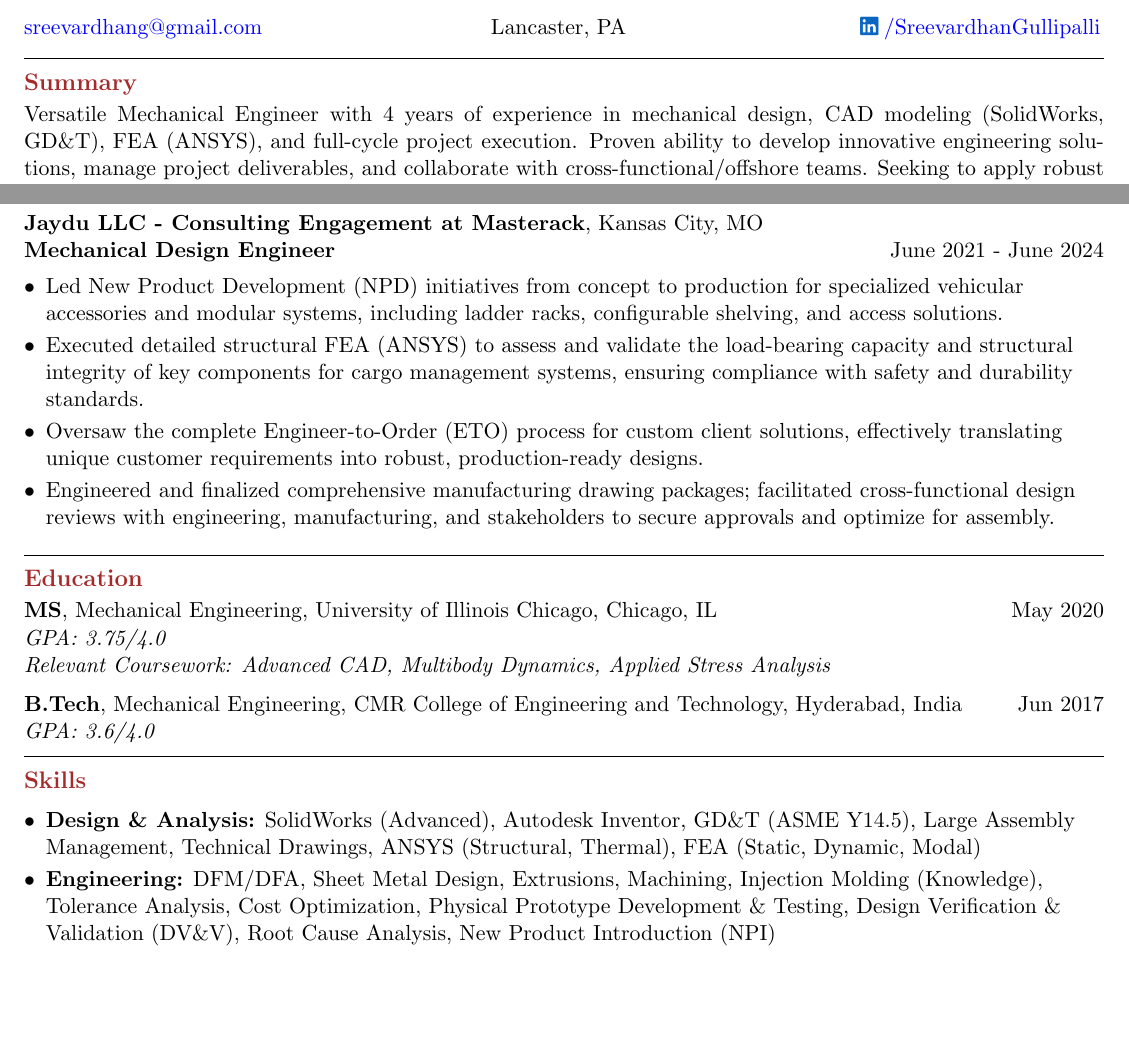
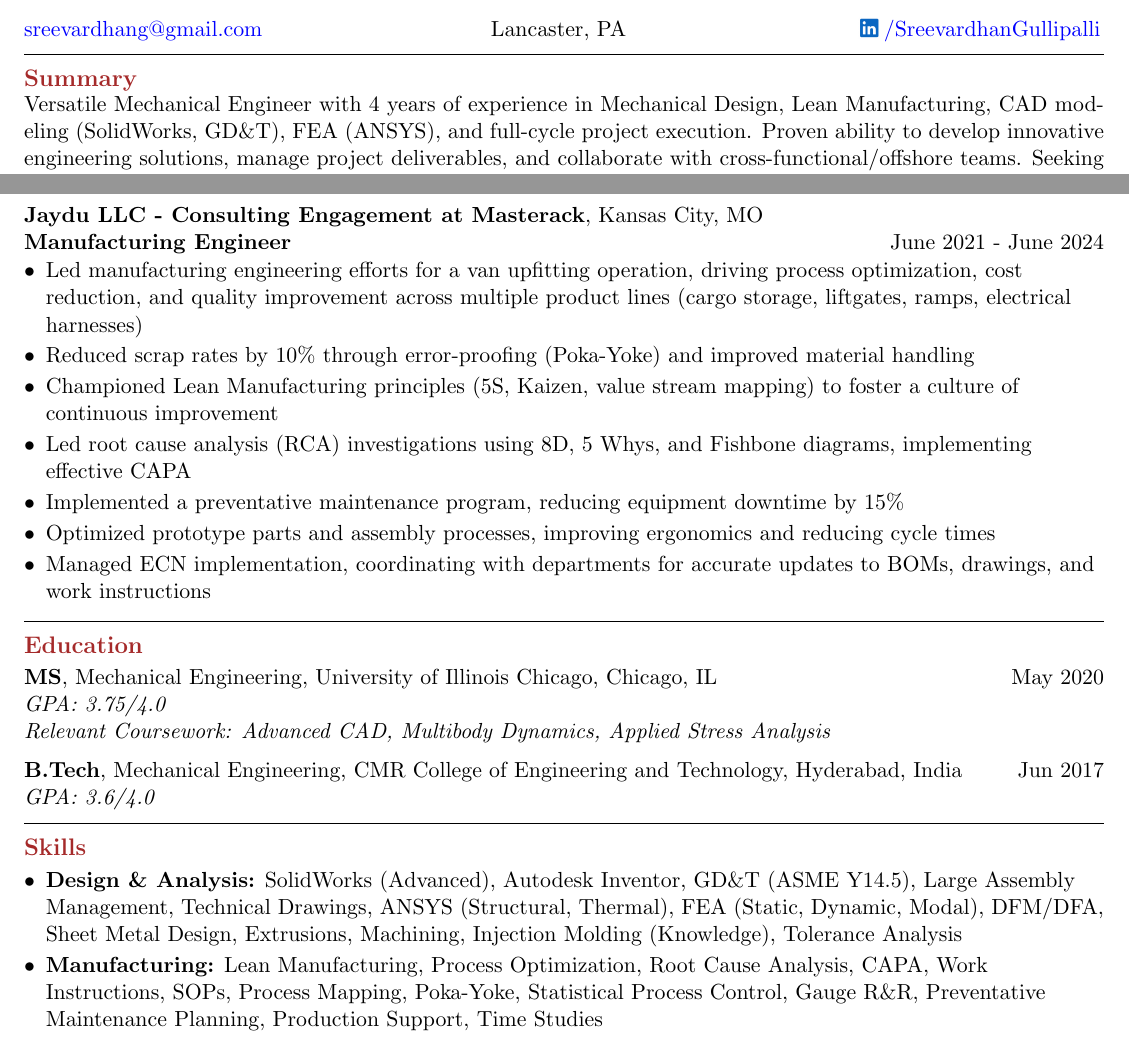
Before and after one commit to sreevardhang/Resume_industry, a LaTeX CV (SGullipalli-resume.tex): two parts of the page, joined at a grey line, cut so that both start at the same text, the shorter picture padded with empty space. Compiled offline with pdfLaTeX.

Commit message:
added lean manufacturing skills

```diff
--- a/SGullipalli-resume.tex
+++ b/SGullipalli-resume.tex
@@ -37,7 +37,7 @@
 %%%%%%%%%%%%%%%%%%%%%%%%%%%%%%%%%%%%%%%%%%%%%%%%%%%%%%%%
 \noindent \textbf{\large \textcolor{Brown}{Summary}}\vspace{2pt}\\
 \begin{justify}
-Versatile Mechanical Engineer with 4 years of experience in mechanical design, CAD modeling (SolidWorks, GD\&T), FEA (ANSYS), and full-cycle project execution. Proven ability to develop innovative engineering solutions, manage project deliverables, and collaborate with cross-functional/offshore teams. Seeking to apply robust design and problem-solving skills to challenging engineering roles.
+Versatile Mechanical Engineer with 4 years of experience in Mechanical Design, Lean Manufacturing, CAD modeling (SolidWorks, GD\&T), FEA (ANSYS), and full-cycle project execution. Proven ability to develop innovative engineering solutions, manage project deliverables, and collaborate with cross-functional/offshore teams. Seeking to apply robust problem-solving skills to challenging engineering roles.
 \end{justify}
 \vspace{-8pt}
 \noindent \rule[2pt]{\textwidth}{0.5pt}
@@ -55,16 +55,23 @@ Versatile Mechanical Engineer with 4 years of experience in mechanical design, C
 \item Spearheaded design standardization initiatives, systematically organized and documented large CAD databases to improve design reuse and streamline future development cycles.
 %\item Manage collaboration with an offshore engineering team (India), ensuring strict adherence to design standards, quality benchmarks, and project timelines for critical deliverables.
 \end{itemize}\vspace{-8pt}
-
+\vspace{4pt}
 \textbf{Jaydu LLC - Consulting Engagement at Masterack}, Kansas City, MO\\
-\textbf{Mechanical Design Engineer}\hfill \raggedright{June 2021 - June 2024}\\ % Title generalized
+\textbf{Manufacturing Engineer}\hfill \raggedright{June 2021 - June 2024}\\ % Title generalized
 \begin{itemize}[leftmargin=*, label=\textbullet]
 \setlength\itemsep{-2pt}
 \vspace{-8pt}
-\item Led New Product Development (NPD) initiatives from concept to production for specialized vehicular accessories and modular systems, including ladder racks, configurable shelving, and access solutions.
-\item Executed detailed structural FEA (ANSYS) to assess and validate the load-bearing capacity and structural integrity of key components for cargo management systems, ensuring compliance with safety and durability standards.
-\item Oversaw the complete Engineer-to-Order (ETO) process for custom client solutions, effectively translating unique customer requirements into robust, production-ready designs.
-\item Engineered and finalized comprehensive manufacturing drawing packages; facilitated cross-functional design reviews with engineering, manufacturing, and stakeholders to secure approvals and optimize for assembly.
+\item Led manufacturing engineering efforts for a van upfitting operation, driving process optimization, cost reduction, and quality improvement across multiple product lines (cargo storage, liftgates, ramps, electrical harnesses)
+\item Reduced scrap rates by 10\% through error-proofing (Poka-Yoke) and improved material handling
+\item Championed Lean Manufacturing principles (5S, Kaizen, value stream mapping) to foster a culture of continuous improvement
+\item	Led root cause analysis (RCA) investigations using 8D, 5 Whys, and Fishbone diagrams, implementing effective CAPA
+\item Implemented a preventative maintenance program, reducing equipment downtime by 15\%
+\item Optimized prototype parts and assembly processes, improving ergonomics and reducing cycle times
+\item Managed ECN implementation, coordinating with departments for accurate updates to BOMs, drawings, and work instructions
+%\item Led New Product Development (NPD) initiatives from concept to production for specialized vehicular accessories and modular systems, including ladder racks, configurable shelving, and access solutions.
+%\item Executed detailed structural FEA (ANSYS) to assess and validate the load-bearing capacity and structural integrity of key components for cargo management systems, ensuring compliance with safety and durability standards.
+%\item Oversaw the complete Engineer-to-Order (ETO) process for custom client solutions, effectively translating unique customer requirements into robust, production-ready designs.
+%\item Engineered and finalized comprehensive manufacturing drawing packages; facilitated cross-functional design reviews with engineering, manufacturing, and stakeholders to secure approvals and optimize for assembly.
 \end{itemize}
 \vspace{-8pt}
 \noindent \rule[2pt]{\textwidth}{0.5pt}
@@ -83,9 +90,10 @@ Versatile Mechanical Engineer with 4 years of experience in mechanical design, C
 \begin{itemize}[leftmargin=*, label=\textbullet]
 \setlength\itemsep{-2pt}
 \vspace{-8pt}
-\item \textbf{Design \& Analysis:} SolidWorks (Advanced), Autodesk Inventor, GD\&T (ASME Y14.5), Large Assembly Management, Technical Drawings, ANSYS (Structural, Thermal), FEA (Static, Dynamic, Modal)
+\item \textbf{Design \& Analysis:} SolidWorks (Advanced), Autodesk Inventor, GD\&T (ASME Y14.5), Large Assembly Management, Technical Drawings, ANSYS (Structural, Thermal), FEA (Static, Dynamic, Modal),
 %\item \textbf{Simulation \& Analysis:} ANSYS (Structural, Thermal), FEA (Static, Dynamic, Modal)
-\item \textbf{Engineering:} DFM/DFA, Sheet Metal Design, Extrusions, Machining, Injection Molding (Knowledge), Tolerance Analysis, Cost Optimization, Physical Prototype Development \& Testing, Design Verification \& Validation (DV\&V), Root Cause Analysis, New Product Introduction (NPI)
+DFM/DFA, Sheet Metal Design, Extrusions, Machining, Injection Molding (Knowledge), Tolerance Analysis
+\item \textbf{Manufacturing:} Lean Manufacturing, Process Optimization, Root Cause Analysis, CAPA, Work Instructions, SOPs, Process Mapping, Poka-Yoke, Statistical Process Control, Gauge R\&R, Preventative Maintenance Planning, Production Support, Time Studies
 %\item \textbf{Prototyping \& Validation:} Physical Prototype Development \& Testing, Design Verification \& Validation (DV\&V), Root Cause Analysis
 %\item \textbf{Product Development Lifecycle:} New Product Introduction (NPI), Engineer-to-Order (ETO), %Requirements Elicitation \& Management, Agile Methodologies
 %\item \textbf{Technical Computing \& Automation:} Python (NumPy, SciPy, Matplotlib), Scripting for Design Automation
```
Also changed, not shown: SGullipalli-resume.pdf.
